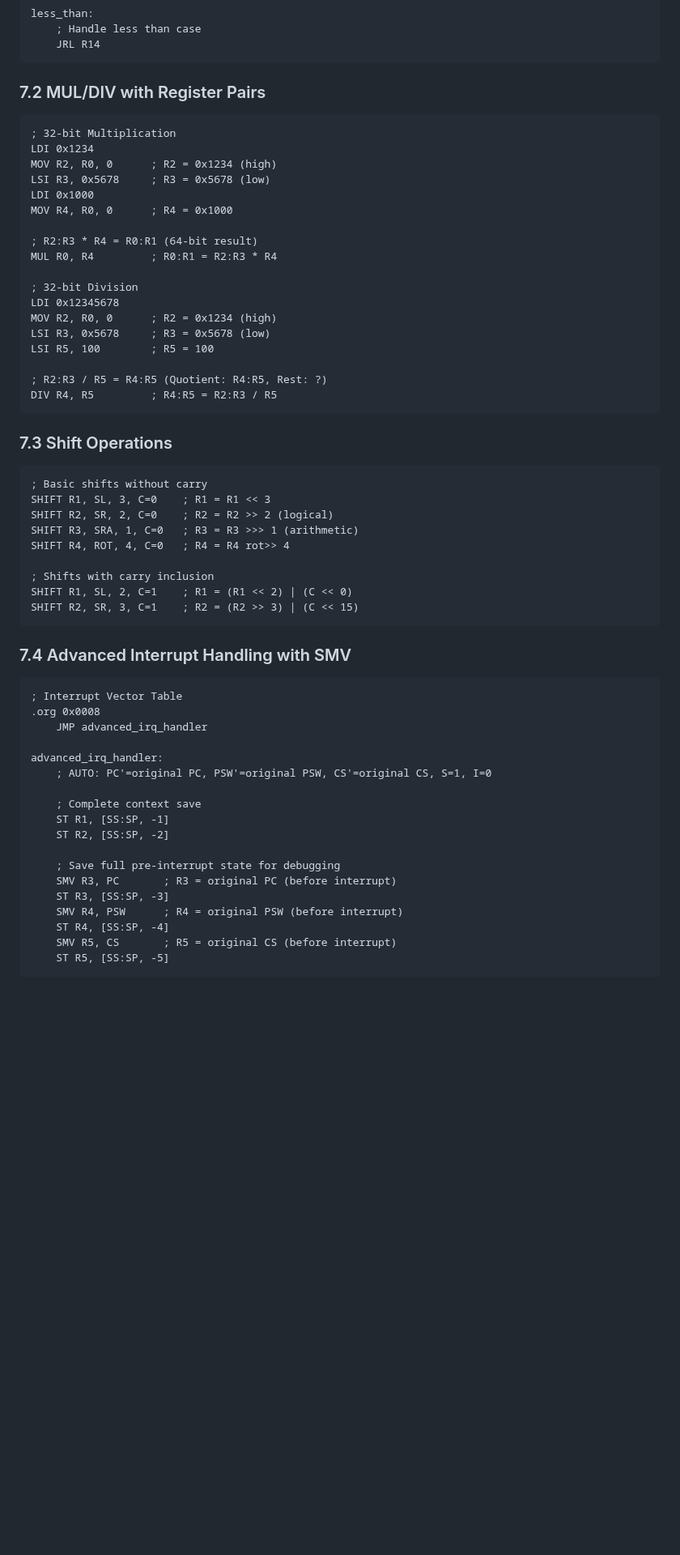
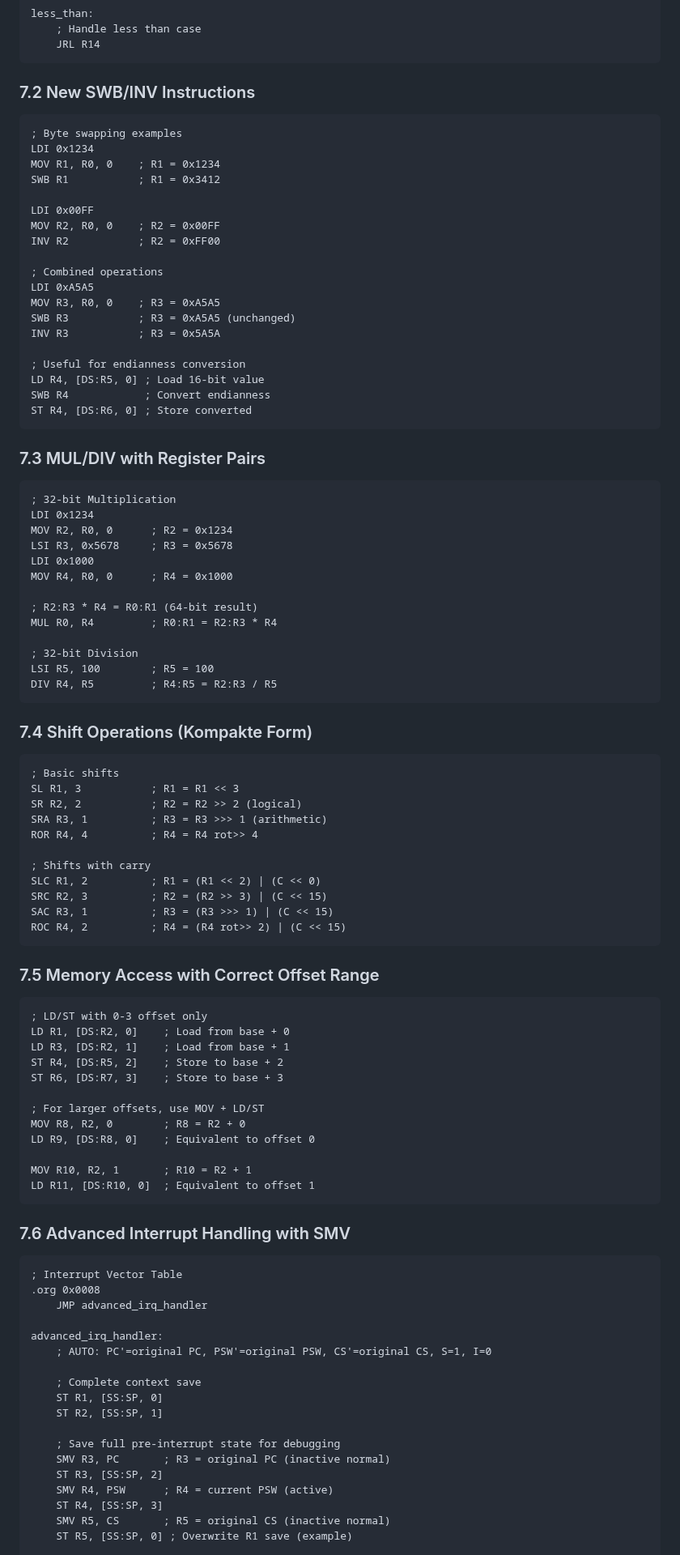
Before and after one commit to olfp/Deep16, a Markdown page: cMIN-16a-Arch.md, the part around one of its changes. Shown at 81% size. GitHub-like rendering; blank space fills up the shorter version.

Commit message:
Update cMIN-16a-Arch.md
Milestone 1r3
Added SWB, INV

````diff
--- a/cMIN-16a-Arch.md
+++ b/cMIN-16a-Arch.md
@@ -322,12 +348,35 @@ less_than:
     JRL R14
 ```
 
-### 7.2 MUL/DIV with Register Pairs
+### 7.2 New SWB/INV Instructions
+```assembly
+; Byte swapping examples
+LDI 0x1234
+MOV R1, R0, 0    ; R1 = 0x1234
+SWB R1           ; R1 = 0x3412
+
+LDI 0x00FF
+MOV R2, R0, 0    ; R2 = 0x00FF
+INV R2           ; R2 = 0xFF00
+
+; Combined operations
+LDI 0xA5A5
+MOV R3, R0, 0    ; R3 = 0xA5A5
+SWB R3           ; R3 = 0xA5A5 (unchanged)
+INV R3           ; R3 = 0x5A5A
+
+; Useful for endianness conversion
+LD R4, [DS:R5, 0] ; Load 16-bit value
+SWB R4            ; Convert endianness
+ST R4, [DS:R6, 0] ; Store converted
+```
+
+### 7.3 MUL/DIV with Register Pairs
 ```assembly
 ; 32-bit Multiplication
 LDI 0x1234
-MOV R2, R0, 0      ; R2 = 0x1234 (high)
-LSI R3, 0x5678     ; R3 = 0x5678 (low)
+MOV R2, R0, 0      ; R2 = 0x1234
+LSI R3, 0x5678     ; R3 = 0x5678
 LDI 0x1000
 MOV R4, R0, 0      ; R4 = 0x1000
 
@@ -335,29 +384,42 @@ MOV R4, R0, 0      ; R4 = 0x1000
 MUL R0, R4         ; R0:R1 = R2:R3 * R4
 
 ; 32-bit Division
-LDI 0x12345678
-MOV R2, R0, 0      ; R2 = 0x1234 (high)
-LSI R3, 0x5678     ; R3 = 0x5678 (low)
 LSI R5, 100        ; R5 = 100
-
-; R2:R3 / R5 = R4:R5 (Quotient: R4:R5, Rest: ?)
 DIV R4, R5         ; R4:R5 = R2:R3 / R5
 ```
 
-### 7.3 Shift Operations
+### 7.4 Shift Operations (Kompakte Form)
 ```assembly
-; Basic shifts without carry
-SHIFT R1, SL, 3, C=0    ; R1 = R1 << 3
-SHIFT R2, SR, 2, C=0    ; R2 = R2 >> 2 (logical)
-SHIFT R3, SRA, 1, C=0   ; R3 = R3 >>> 1 (arithmetic)
-SHIFT R4, ROT, 4, C=0   ; R4 = R4 rot>> 4
+; Basic shifts
+SL R1, 3           ; R1 = R1 << 3
+SR R2, 2           ; R2 = R2 >> 2 (logical)
+SRA R3, 1          ; R3 = R3 >>> 1 (arithmetic)
+ROR R4, 4          ; R4 = R4 rot>> 4
 
-; Shifts with carry inclusion
-SHIFT R1, SL, 2, C=1    ; R1 = (R1 << 2) | (C << 0)
-SHIFT R2, SR, 3, C=1    ; R2 = (R2 >> 3) | (C << 15)
+; Shifts with carry
+SLC R1, 2          ; R1 = (R1 << 2) | (C << 0)
+SRC R2, 3          ; R2 = (R2 >> 3) | (C << 15)
+SAC R3, 1          ; R3 = (R3 >>> 1) | (C << 15)
+ROC R4, 2          ; R4 = (R4 rot>> 2) | (C << 15)
 ```
 
-### 7.4 Advanced Interrupt Handling with SMV
+### 7.5 Memory Access with Correct Offset Range
+```assembly
+; LD/ST with 0-3 offset only
+LD R1, [DS:R2, 0]    ; Load from base + 0
+LD R3, [DS:R2, 1]    ; Load from base + 1
+ST R4, [DS:R5, 2]    ; Store to base + 2
+ST R6, [DS:R7, 3]    ; Store to base + 3
+
+; For larger offsets, use MOV + LD/ST
+MOV R8, R2, 0        ; R8 = R2 + 0
+LD R9, [DS:R8, 0]    ; Equivalent to offset 0
+
+MOV R10, R2, 1       ; R10 = R2 + 1
+LD R11, [DS:R10, 0]  ; Equivalent to offset 1
+```
+
+### 7.6 Advanced Interrupt Handling with SMV
 ```assembly
 ; Interrupt Vector Table
 .org 0x0008
@@ -367,14 +429,14 @@ advanced_irq_handler:
     ; AUTO: PC'=original PC, PSW'=original PSW, CS'=original CS, S=1, I=0
 
     ; Complete context save
-    ST R1, [SS:SP, -1]
-    ST R2, [SS:SP, -2]
+    ST R1, [SS:SP, 0]
+    ST R2, [SS:SP, 1]
 
     ; Save full pre-interrupt state for debugging
-    SMV R3, PC       ; R3 = original PC (before interrupt)
-    ST R3, [SS:SP, -3]
-    SMV R4, PSW      ; R4 = original PSW (before interrupt)
-    ST R4, [SS:SP, -4]
-    SMV R5, CS       ; R5 = original CS (before interrupt)
-    ST R5, [SS:SP, -5]
+    SMV R3, PC       ; R3 = original PC (inactive normal)
+    ST R3, [SS:SP, 2]
+    SMV R4, PSW      ; R4 = current PSW (active)
+    ST R4, [SS:SP, 3]
+    SMV R5, CS       ; R5 = original CS (inactive normal)
+    ST R5, [SS:SP, 0] ; Overwrite R1 save (example)
 
````
Also changed, not shown: other parts of cMIN-16a-Arch.md (+80 -166 lines).
